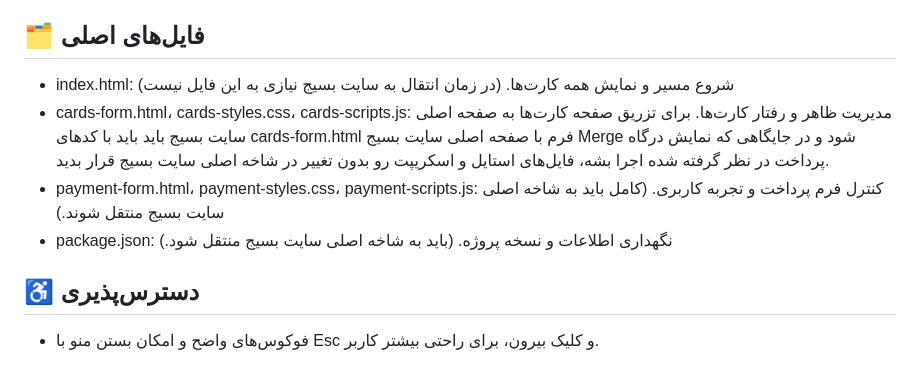
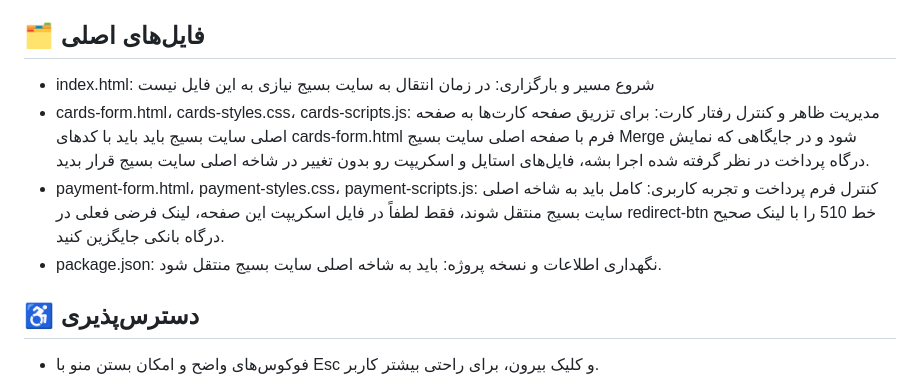
Before and after one commit to Mahdi-Bagheban/basij-tamin, a Markdown page: README.md, the part around the change. GitHub-like rendering.

```diff
--- a/README.md
+++ b/README.md
@@ -30,11 +30,11 @@
 - تصاویر و لوگوها هم قابل تعویض، برای هماهنگی بیشتر با هویت بصری موردنظر هستند.
 
 ## 🗂️ فایل‌های اصلی
-- index.html: شروع مسیر و نمایش همه کارت‌ها. (در زمان انتقال به سایت بسیج نیازی به این فایل نیست)
-- cards-form.html، cards-styles.css، cards-scripts.js: مدیریت ظاهر و رفتار کارت‌ها.
-برای تزریق صفحه کارت‌ها به صفحه اصلی سایت بسیج باید باید با کدهای cards-form.html فرم با صفحه اصلی سایت بسیج Merge شود و در جایگاهی که نمایش درگاه پرداخت در نظر گرفته شده اجرا بشه، فایل‌های استایل و اسکریپت رو بدون تغییر در شاخه اصلی سایت بسیج قرار بدید.
-- payment-form.html، payment-styles.css، payment-scripts.js: کنترل فرم پرداخت و تجربه کاربری. (کامل باید به شاخه اصلی سایت بسیج منتقل شوند.)
-- package.json: نگهداری اطلاعات و نسخه پروژه. (باید به شاخه اصلی سایت بسیج منتقل شود.)
+- index.html: شروع مسیر و بارگزاری: در زمان انتقال به سایت بسیج نیازی به این فایل نیست
+- cards-form.html، cards-styles.css، cards-scripts.js: مدیریت ظاهر و کنترل رفتار کارت: برای تزریق صفحه کارت‌ها به صفحه اصلی سایت بسیج باید باید با کدهای cards-form.html فرم با صفحه اصلی سایت بسیج Merge شود و در جایگاهی که نمایش درگاه پرداخت در نظر گرفته شده اجرا بشه، فایل‌های استایل و اسکریپت رو بدون تغییر در شاخه اصلی سایت بسیج قرار بدید.
+- payment-form.html، payment-styles.css، payment-scripts.js: کنترل فرم پرداخت و تجربه کاربری: کامل باید به شاخه اصلی سایت بسیج منتقل شوند، فقط لطفاً در فایل اسکریپت این صفحه، لینک فرضی فعلی در redirect-btn
+خط 510 را با لینک صحیح درگاه بانکی جایگزین کنید.
+- package.json: نگهداری اطلاعات و نسخه پروژه: باید به شاخه اصلی سایت بسیج منتقل شود.
 
 ## ♿ دسترس‌پذیری
 - فوکوس‌های واضح و امکان بستن منو با Esc و کلیک بیرون، برای راحتی بیشتر کاربر.
```
